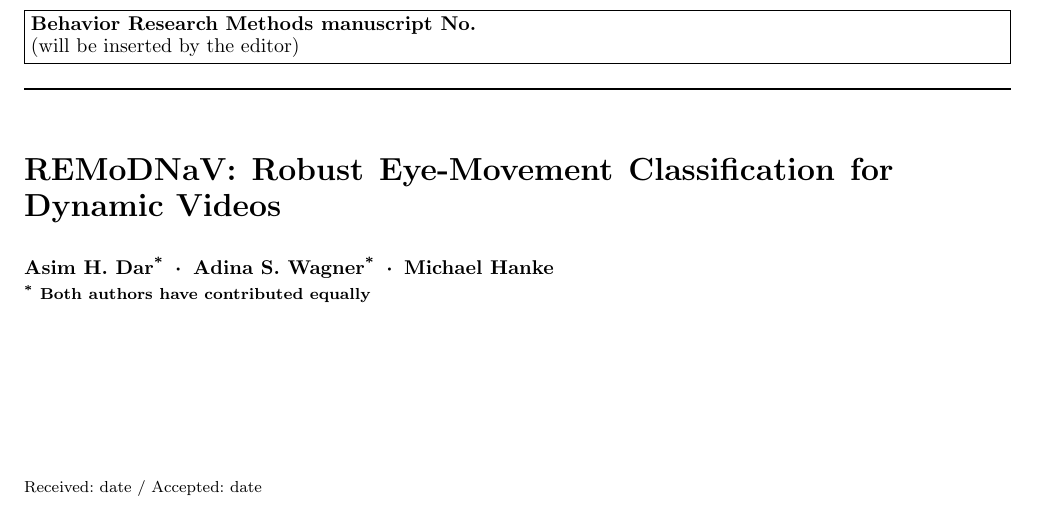
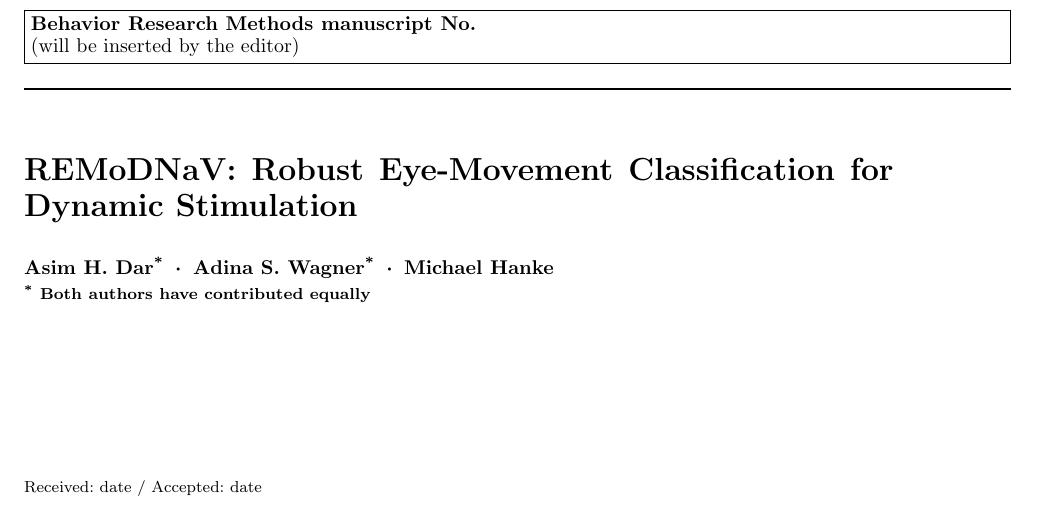
Before and after one commit to psychoinformatics-de/paper-remodnav, a LaTeX paper (main.tex): part of page 1 of 17, cut so that both start at the same text. Compiled offline with pdfLaTeX.

Commit message:
Title: change to dynamic stimulation
sacrifices the V for the acronym, but there are no static videos

```diff
--- a/main.tex
+++ b/main.tex
@@ -74,7 +74,7 @@
 \input{results_def.tex}
 
 \onecolumn
-\title{REMoDNaV: Robust Eye-Movement Classification for Dynamic Videos } %\\ (remodnav)
+\title{REMoDNaV: Robust Eye-Movement Classification for Dynamic Stimulation} %\\ (remodnav)
 
 % \titlenote{The title should be detailed enough for someone to know whether
 % the article would be of interest to them, but also concise. Please ensure the
```
